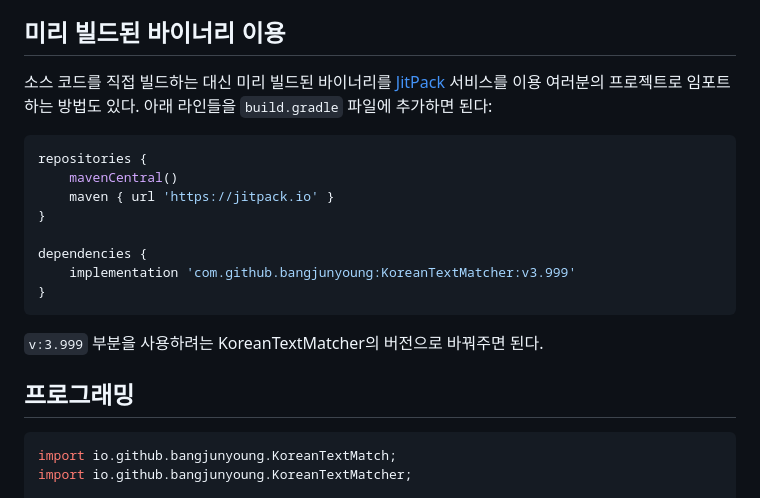
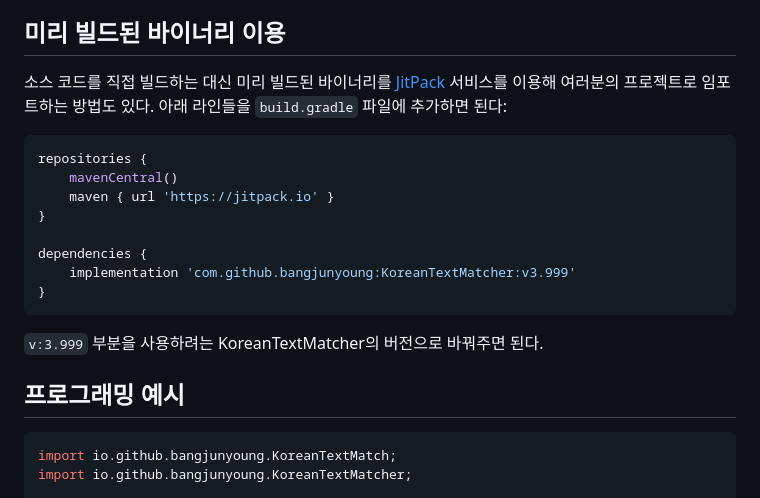
Before and after one commit to bangjunyoung/KoreanTextMatcher, a Markdown page: README.md, the part around the change. Drawn GitHub-style.

Commit message:
README 수정

````diff
--- a/README.md
+++ b/README.md
@@ -46,7 +46,7 @@ KoreanTextMatcher는 한글 음절 근사 매칭 및 초성 검색 기능을 제
 
 ## 미리 빌드된 바이너리 이용
 
-소스 코드를 직접 빌드하는 대신 미리 빌드된 바이너리를 [JitPack](https://jitpack.io) 서비스를 이용 여러분의 프로젝트로 임포트하는 방법도 있다.
+소스 코드를 직접 빌드하는 대신 미리 빌드된 바이너리를 [JitPack](https://jitpack.io) 서비스를 이용해 여러분의 프로젝트로 임포트하는 방법도 있다.
 아래 라인들을 `build.gradle` 파일에 추가하면 된다:
 
 ```groovy
@@ -62,7 +62,7 @@ dependencies {
 
 `v:3.999` 부분을 사용하려는 KoreanTextMatcher의 버전으로 바꿔주면 된다.
 
-## 프로그래밍
+## 프로그래밍 예시
 
 ``` java
 import io.github.bangjunyoung.KoreanTextMatch;
````
